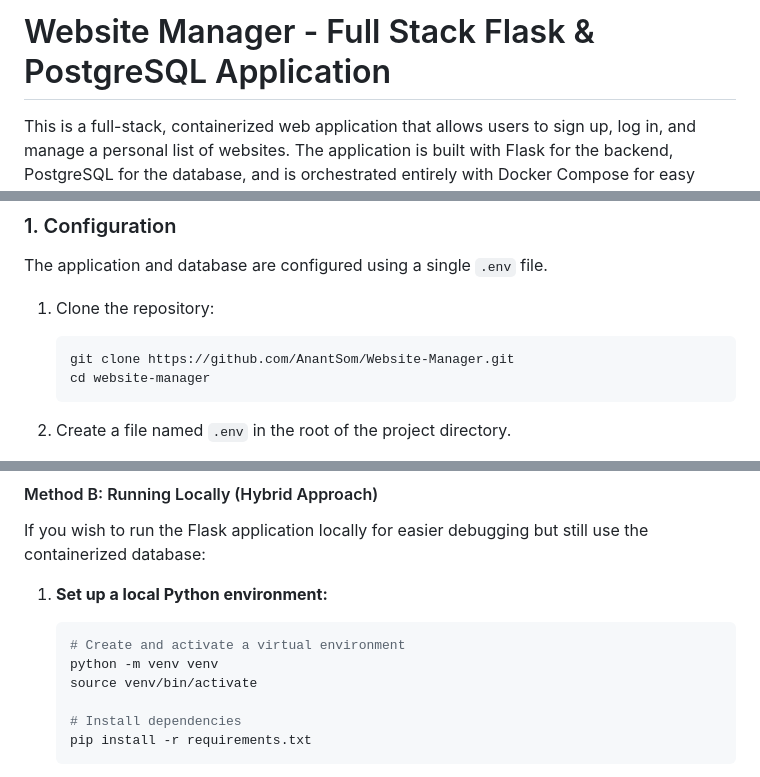
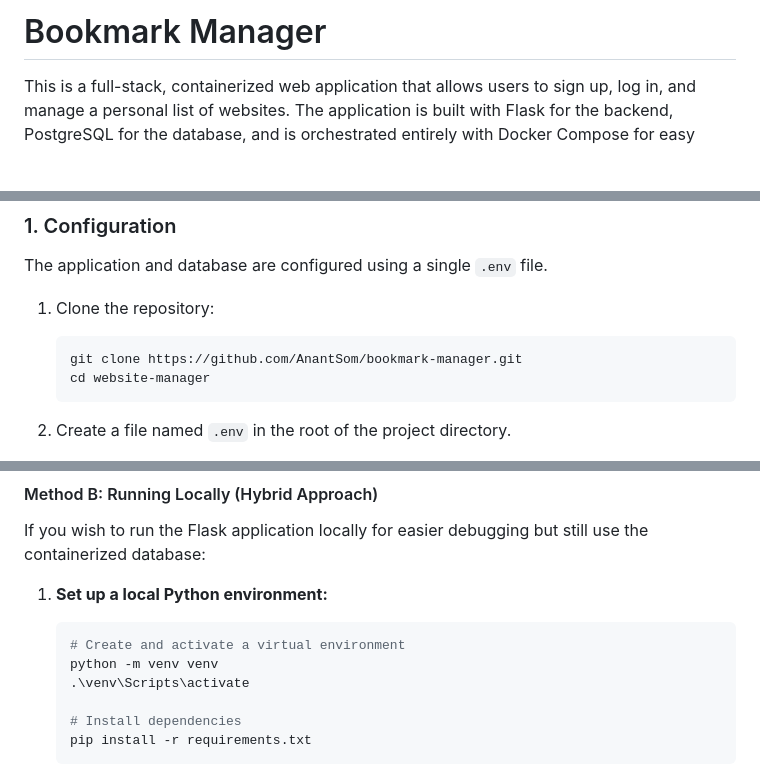
Before and after one commit to AnantSom/bookmark-manager, a Markdown page: README.md, 3 parts joined by grey strips. Drawn GitHub-style; blank space fills up the shorter version.

Commit message:
docs: Add professional README file

````diff
--- a/README.md
+++ b/README.md
@@ -1,4 +1,4 @@
-# Website Manager - Full Stack Flask & PostgreSQL Application
+# Bookmark Manager
 
 This is a full-stack, containerized web application that allows users to sign up, log in, and manage a personal list of websites. The application is built with Flask for the backend, PostgreSQL for the database, and is orchestrated entirely with Docker Compose for easy setup and deployment.
 
@@ -29,7 +29,7 @@ The application and database are configured using a single `.env` file.
 
 1.  Clone the repository:
     ```bash
-    git clone https://github.com/AnantSom/Website-Manager.git
+    git clone https://github.com/AnantSom/bookmark-manager.git
     cd website-manager
     ```
 
@@ -80,7 +80,7 @@ If you wish to run the Flask application locally for easier debugging but still
     ```bash
     # Create and activate a virtual environment
     python -m venv venv
-    source venv/bin/activate
+    .\venv\Scripts\activate
 
     # Install dependencies
     pip install -r requirements.txt
````
